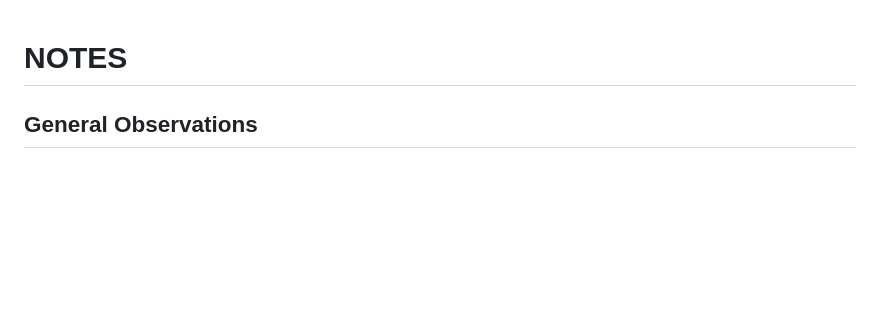
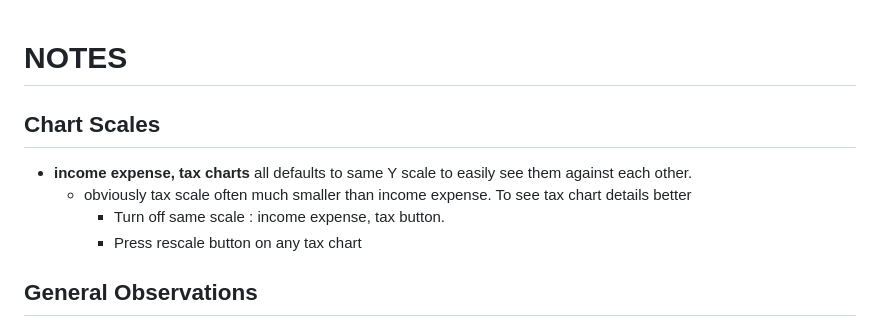
Before and after one commit to howardc64/retirefin, a Markdown page: misc/Note4User.md, the part around the change. Drawn GitHub-style; blank space fills up the shorter version.

Commit message:
notes on chart scale use

```diff
--- a/misc/Note4User.md
+++ b/misc/Note4User.md
@@ -1,4 +1,11 @@
 # NOTES
+
+## Chart Scales
+
+* **income expense, tax charts** all defaults to same Y scale to easily see them against each other.
+  * obviously tax scale often much smaller than income expense. To see tax chart details better
+    * Turn off same scale : income expense, tax button.
+    * Press rescale button on any tax chart
 
 ## General Observations
 
```
